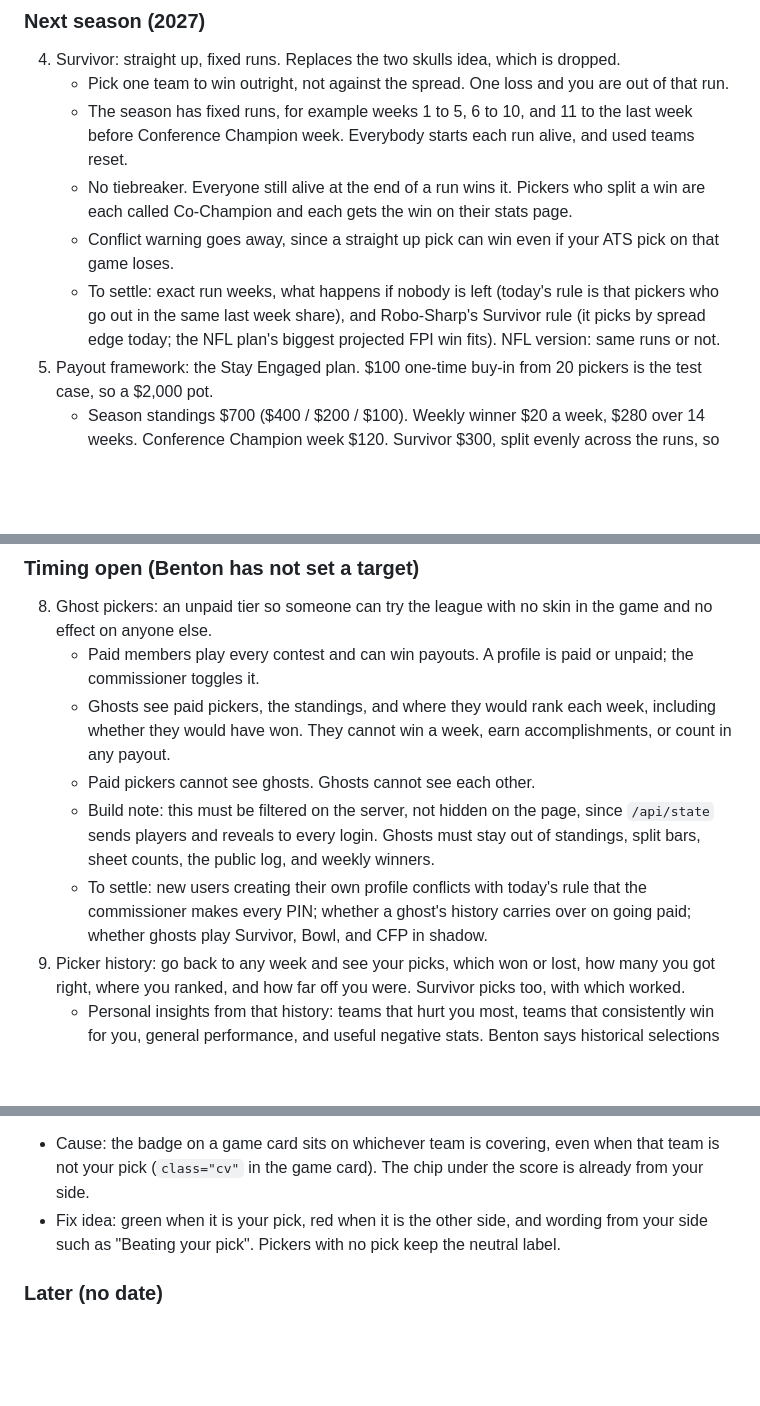
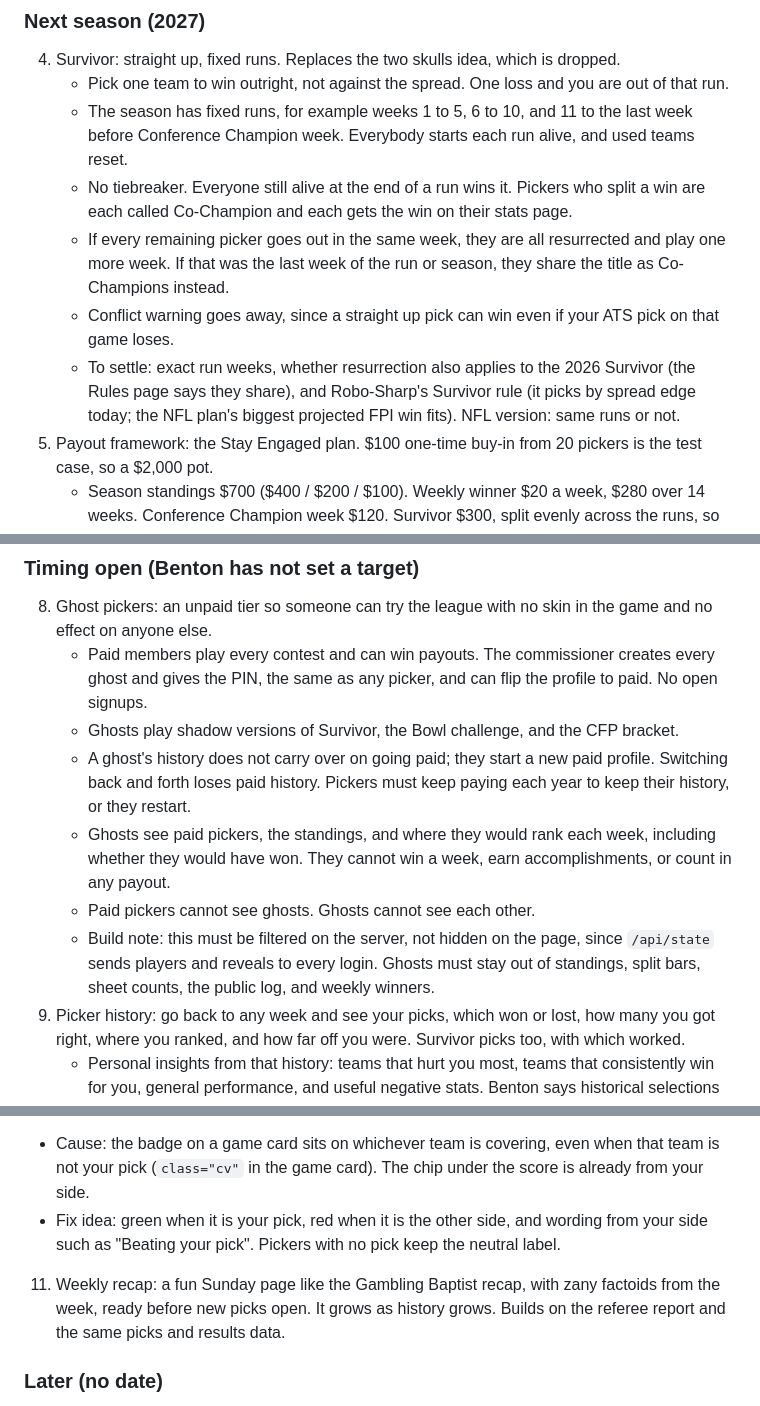
Before and after one commit to bperret/Tators-picks, a Markdown page: CLAUDE.md, 3 parts joined by grey strips. Drawn GitHub-style; blank space fills up the shorter version.

Commit message:
Tracker: Survivor resurrection, ghost rules, weekly recap
Co-Authored-By: Claude Opus 5.5 <noreply@anthropic.com>
Claude-Session: https://claude.ai/code/session_01G9K23AiBowhPMRXctH9TZA

```diff
--- a/CLAUDE.md
+++ b/CLAUDE.md
@@ -66,8 +66,9 @@ The landing spot for every idea not yet ready to build, for any timing: this sea
    - Pick one team to win outright, not against the spread. One loss and you are out of that run.
    - The season has fixed runs, for example weeks 1 to 5, 6 to 10, and 11 to the last week before Conference Champion week. Everybody starts each run alive, and used teams reset.
    - No tiebreaker. Everyone still alive at the end of a run wins it. Pickers who split a win are each called Co-Champion and each gets the win on their stats page.
+   - If every remaining picker goes out in the same week, they are all resurrected and play one more week. If that was the last week of the run or season, they share the title as Co-Champions instead.
    - Conflict warning goes away, since a straight up pick can win even if your ATS pick on that game loses.
-   - To settle: exact run weeks, what happens if nobody is left (today's rule is that pickers who go out in the same last week share), and Robo-Sharp's Survivor rule (it picks by spread edge today; the NFL plan's biggest projected FPI win fits). NFL version: same runs or not.
+   - To settle: exact run weeks, whether resurrection also applies to the 2026 Survivor (the Rules page says they share), and Robo-Sharp's Survivor rule (it picks by spread edge today; the NFL plan's biggest projected FPI win fits). NFL version: same runs or not.
 5. Payout framework: the Stay Engaged plan. $100 one-time buy-in from 20 pickers is the test case, so a $2,000 pot.
    - Season standings $700 ($400 / $200 / $100). Weekly winner $20 a week, $280 over 14 weeks. Conference Champion week $120. Survivor $300, split evenly across the runs, so $100 a run with 3 runs. Bowl challenge $300 ($200 / $100). CFP bracket $300 ($200 / $100).
    - House rules: Robo-Sharp cannot win, so its prize goes to the next best picker. Ties split the combined prizes for the tied places. Buy-ins are due before Week 1. No commissioner cut.
@@ -79,17 +80,20 @@ The landing spot for every idea not yet ready to build, for any timing: this sea
 
 ### Timing open (Benton has not set a target)
 8. Ghost pickers: an unpaid tier so someone can try the league with no skin in the game and no effect on anyone else.
-   - Paid members play every contest and can win payouts. A profile is paid or unpaid; the commissioner toggles it.
+   - Paid members play every contest and can win payouts. The commissioner creates every ghost and gives the PIN, the same as any picker, and can flip the profile to paid. No open signups.
+   - Ghosts play shadow versions of Survivor, the Bowl challenge, and the CFP bracket.
+   - A ghost's history does not carry over on going paid; they start a new paid profile. Switching back and forth loses paid history. Pickers must keep paying each year to keep their history, or they restart.
    - Ghosts see paid pickers, the standings, and where they would rank each week, including whether they would have won. They cannot win a week, earn accomplishments, or count in any payout.
    - Paid pickers cannot see ghosts. Ghosts cannot see each other.
    - Build note: this must be filtered on the server, not hidden on the page, since `/api/state` sends players and reveals to every login. Ghosts must stay out of standings, split bars, sheet counts, the public log, and weekly winners.
-   - To settle: new users creating their own profile conflicts with today's rule that the commissioner makes every PIN; whether a ghost's history carries over on going paid; whether ghosts play Survivor, Bowl, and CFP in shadow.
 9. Picker history: go back to any week and see your picks, which won or lost, how many you got right, where you ranked, and how far off you were. Survivor picks too, with which worked.
    - Personal insights from that history: teams that hurt you most, teams that consistently win for you, general performance, and useful negative stats. Benton says historical selections matter most.
    - No new data pull; weeks and reveals hold it. Fits with Career stats (item 7) on the same page. Today's Pick history shows saves, not results.
 10. Clearer covering labels: pickers read "Covered" or "Covering" as good news when it can mean their bet is losing.
    - Cause: the badge on a game card sits on whichever team is covering, even when that team is not your pick (`class="cv"` in the game card). The chip under the score is already from your side.
    - Fix idea: green when it is your pick, red when it is the other side, and wording from your side such as "Beating your pick". Pickers with no pick keep the neutral label.
+
+11. Weekly recap: a fun Sunday page like the Gambling Baptist recap, with zany factoids from the week, ready before new picks open. It grows as history grows. Builds on the referee report and the same picks and results data.
 
 ### Later (no date)
 6. Beat the close: compare each pick's locked line to the closing line, so a picker gets credit for a good number even when the pick loses.
```
